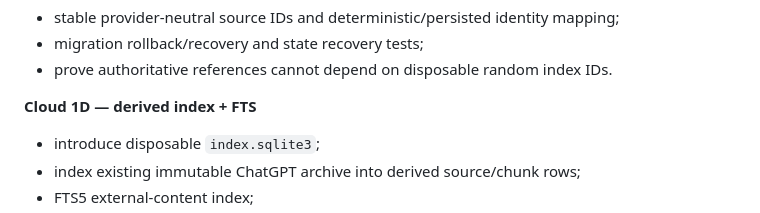
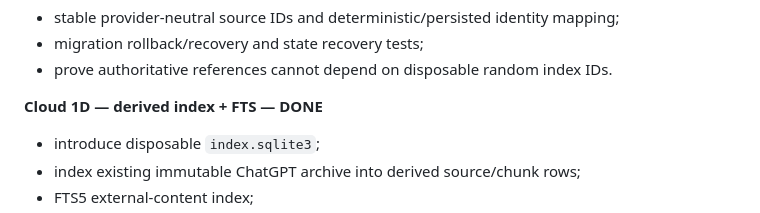
Before and after one commit to KaisAbiyyi/mind-place, a Markdown page: docs/BIG-IMPLEMENTATION-PLAN.md, the part around the change. Drawn GitHub-style.

Commit message:
docs: mark Phase 1D complete in implementation roadmap

```diff
--- a/docs/BIG-IMPLEMENTATION-PLAN.md
+++ b/docs/BIG-IMPLEMENTATION-PLAN.md
@@ -487,7 +487,7 @@ Planned workload: **C5 / L0 / U0**. Security was deliberately promoted ahead of
 - migration rollback/recovery and state recovery tests;
 - prove authoritative references cannot depend on disposable random index IDs.
 
-**Cloud 1D — derived index + FTS**
+**Cloud 1D — derived index + FTS — DONE**
 
 - introduce disposable `index.sqlite3`;
 - index existing immutable ChatGPT archive into derived source/chunk rows;
```
